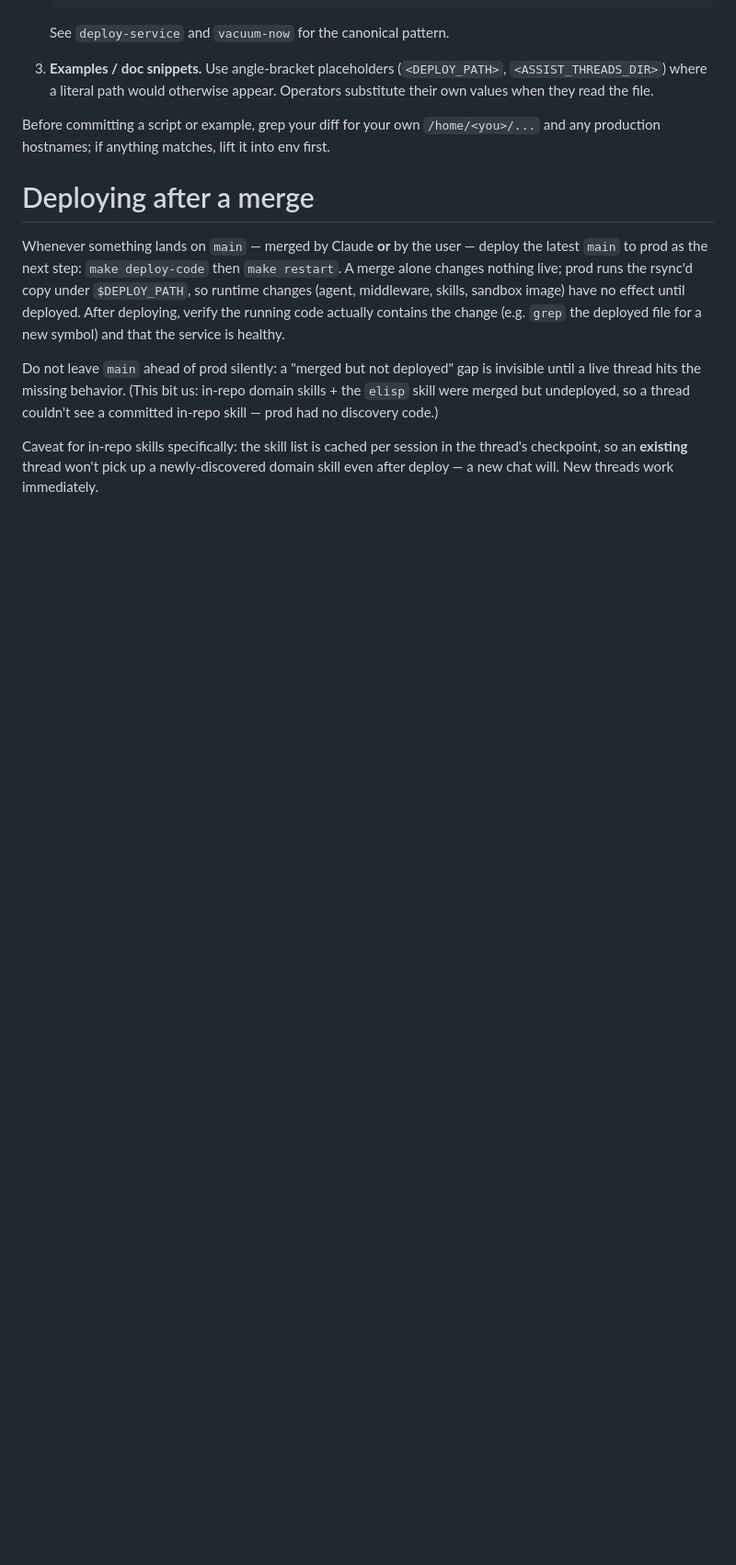
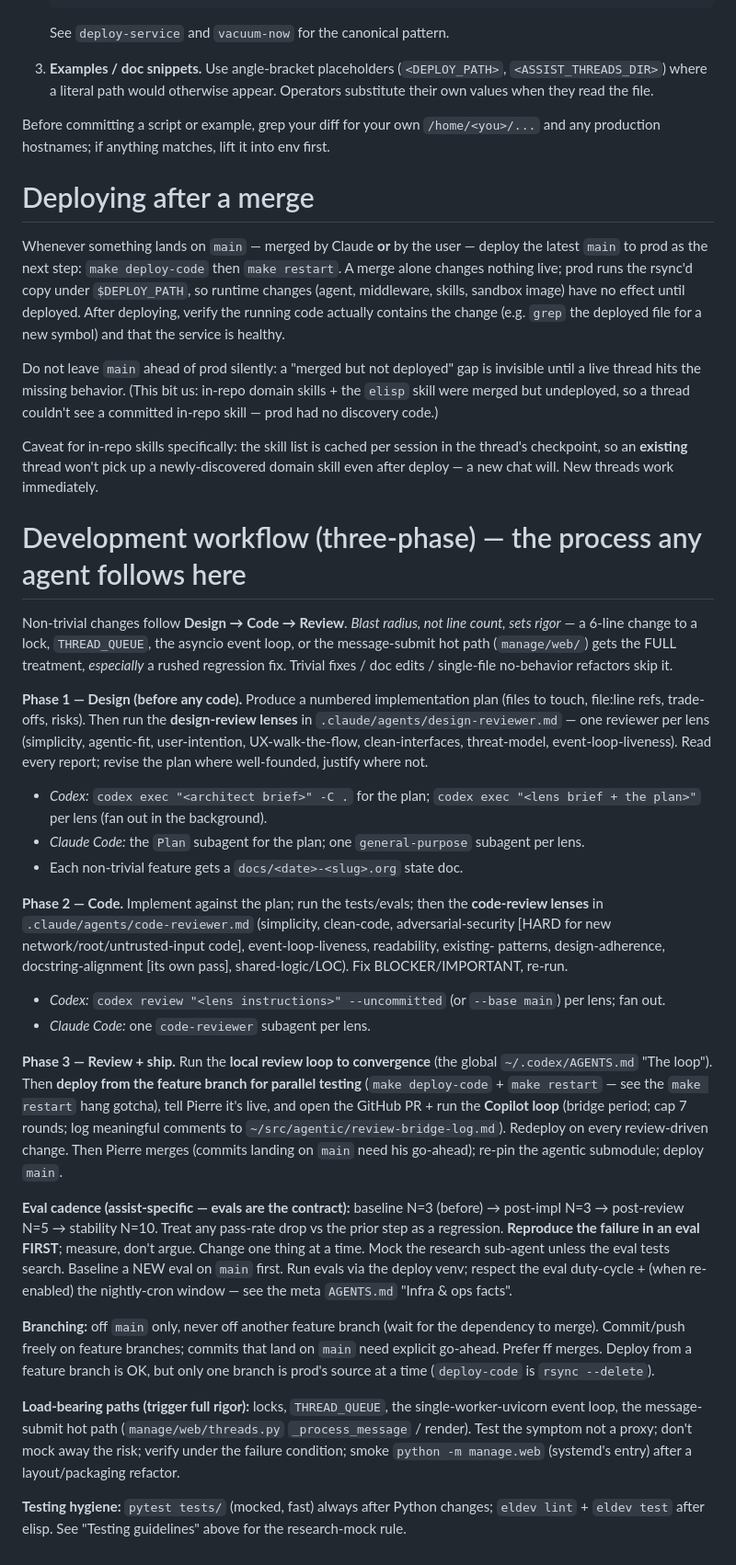
Before and after one commit to pierrel/assist, a Markdown page: AGENTS.md, the part around the change. Shown at 92% size. Rendered like a GitHub page; blank space fills up the shorter version.

Commit message:
AGENTS.md: add the three-phase dev workflow (tool-agnostic) for Codex parity
Folds the design→code→review workflow (previously Claude-only in CLAUDE.md) into AGENTS.md
so Codex reads it too, referencing the shared lens checklists (.claude/agents/{design,code}-reviewer.md)
and both invocation paths (codex review/exec; Claude subagents). Part of the Claude→Codex agent
migration.

Co-Authored-By: Claude Opus 4.8 (1M context) <noreply@anthropic.com>

```diff
--- a/AGENTS.md
+++ b/AGENTS.md
@@ -166,3 +166,56 @@ Whenever something lands on `main` — merged by Claude **or** by the user — d
 Do not leave `main` ahead of prod silently: a "merged but not deployed" gap is invisible until a live thread hits the missing behavior. (This bit us: in-repo domain skills + the `elisp` skill were merged but undeployed, so a thread couldn't see a committed in-repo skill — prod had no discovery code.)
 
 Caveat for in-repo skills specifically: the skill list is cached per session in the thread's checkpoint, so an **existing** thread won't pick up a newly-discovered domain skill even after deploy — a new chat will. New threads work immediately.
+
+# Development workflow (three-phase) — the process any agent follows here
+
+Non-trivial changes follow **Design → Code → Review**. *Blast radius, not line count, sets
+rigor* — a 6-line change to a lock, `THREAD_QUEUE`, the asyncio event loop, or the
+message-submit hot path (`manage/web/`) gets the FULL treatment, *especially* a rushed
+regression fix. Trivial fixes / doc edits / single-file no-behavior refactors skip it.
+
+**Phase 1 — Design (before any code).** Produce a numbered implementation plan (files to
+touch, file:line refs, trade-offs, risks). Then run the **design-review lenses** in
+`.claude/agents/design-reviewer.md` — one reviewer per lens (simplicity, agentic-fit,
+user-intention, UX-walk-the-flow, clean-interfaces, threat-model, event-loop-liveness).
+Read every report; revise the plan where well-founded, justify where not.
+- *Codex:* `codex exec "<architect brief>" -C .` for the plan; `codex exec "<lens brief + the plan>"`
+  per lens (fan out in the background).
+- *Claude Code:* the `Plan` subagent for the plan; one `general-purpose` subagent per lens.
+- Each non-trivial feature gets a `docs/<date>-<slug>.org` state doc.
+
+**Phase 2 — Code.** Implement against the plan; run the tests/evals; then the **code-review
+lenses** in `.claude/agents/code-reviewer.md` (simplicity, clean-code, adversarial-security
+[HARD for new network/root/untrusted-input code], event-loop-liveness, readability, existing-
+patterns, design-adherence, docstring-alignment [its own pass], shared-logic/LOC). Fix
+BLOCKER/IMPORTANT, re-run.
+- *Codex:* `codex review "<lens instructions>" --uncommitted` (or `--base main`) per lens; fan out.
+- *Claude Code:* one `code-reviewer` subagent per lens.
+
+**Phase 3 — Review + ship.** Run the **local review loop to convergence** (the global
+`~/.codex/AGENTS.md` "The loop"). Then **deploy from the feature branch for parallel testing**
+(`make deploy-code` + `make restart` — see the `make restart` hang gotcha), tell Pierre it's
+live, and open the GitHub PR + run the **Copilot loop** (bridge period; cap 7 rounds; log
+meaningful comments to `~/src/agentic/review-bridge-log.md`). Redeploy on every review-driven
+change. Then Pierre merges (commits landing on `main` need his go-ahead); re-pin the agentic
+submodule; deploy `main`.
+
+**Eval cadence (assist-specific — evals are the contract):** baseline N=3 (before) → post-impl
+N=3 → post-review N=5 → stability N=10. Treat any pass-rate drop vs the prior step as a
+regression. **Reproduce the failure in an eval FIRST**; measure, don't argue. Change one thing
+at a time. Mock the research sub-agent unless the eval tests search. Baseline a NEW eval on
+`main` first. Run evals via the deploy venv; respect the eval duty-cycle + (when re-enabled) the
+nightly-cron window — see the meta `AGENTS.md` "Infra & ops facts".
+
+**Branching:** off `main` only, never off another feature branch (wait for the dependency to
+merge). Commit/push freely on feature branches; commits that land on `main` need explicit
+go-ahead. Prefer ff merges. Deploy from a feature branch is OK, but only one branch is prod's
+source at a time (`deploy-code` is `rsync --delete`).
+
+**Load-bearing paths (trigger full rigor):** locks, `THREAD_QUEUE`, the single-worker-uvicorn
+event loop, the message-submit hot path (`manage/web/threads.py` `_process_message` / render).
+Test the symptom not a proxy; don't mock away the risk; verify under the failure condition;
+smoke `python -m manage.web` (systemd's entry) after a layout/packaging refactor.
+
+**Testing hygiene:** `pytest tests/` (mocked, fast) always after Python changes; `eldev lint` +
+`eldev test` after elisp. See "Testing guidelines" above for the research-mock rule.
```
